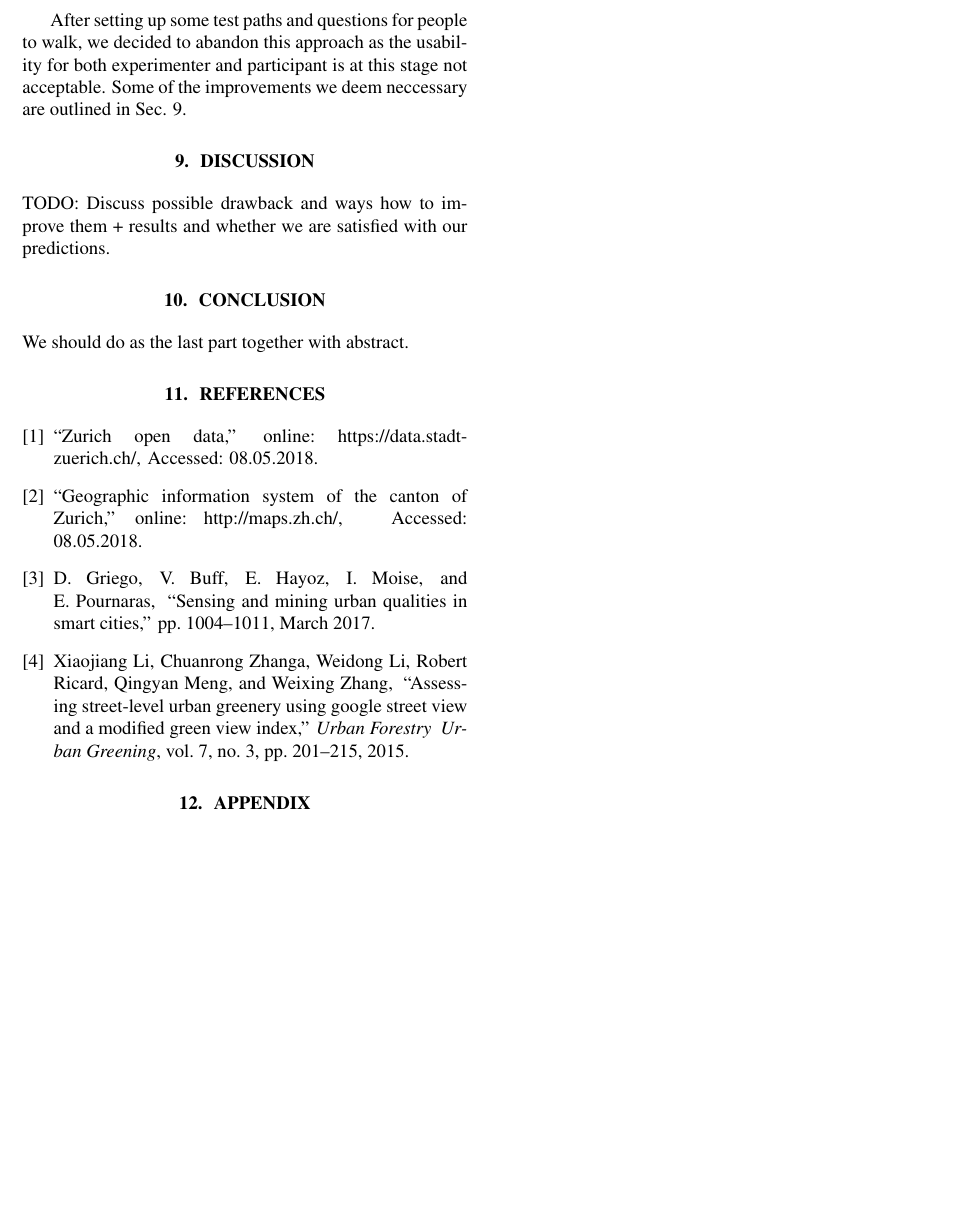
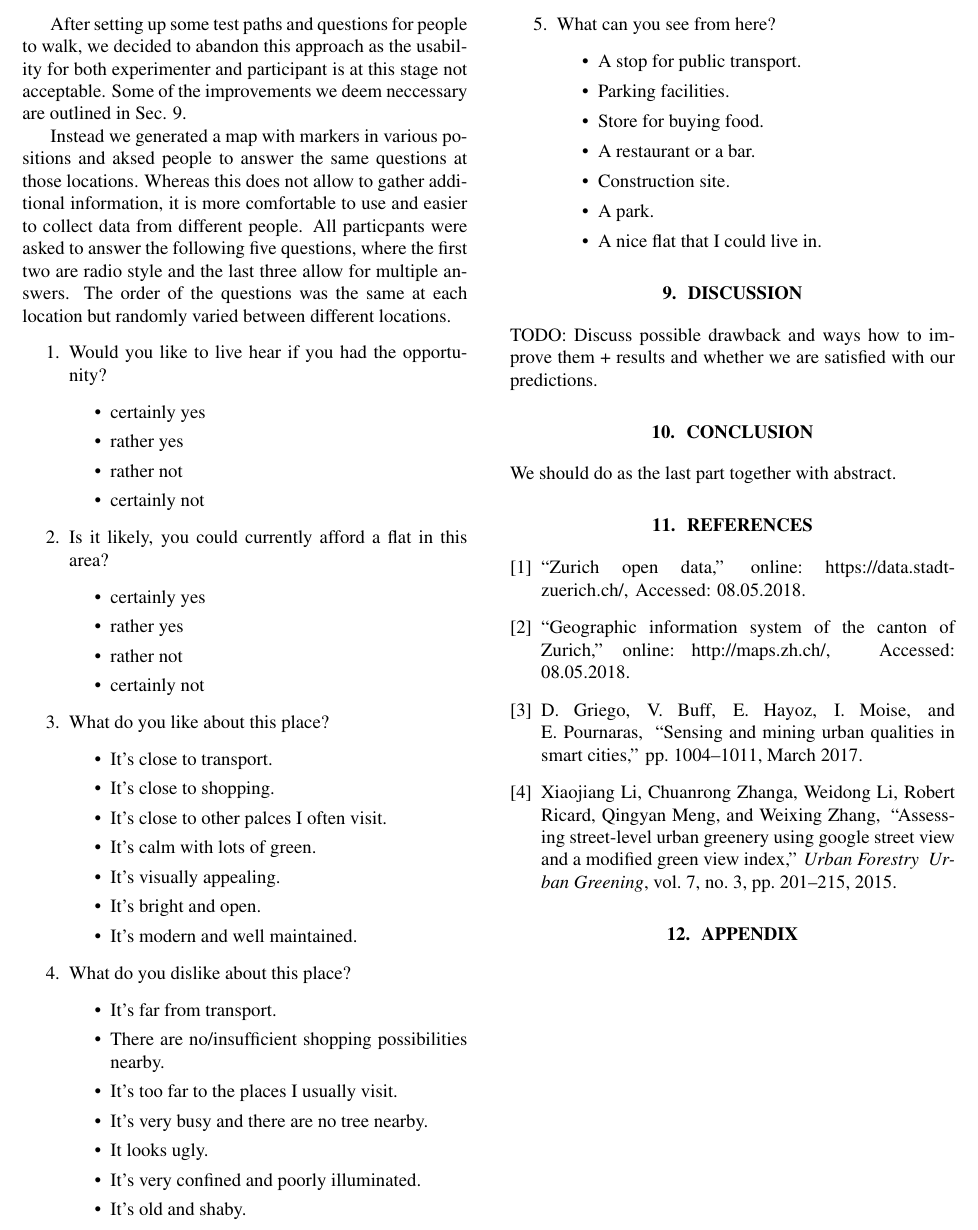
Before and after one commit to limo1996/ETH-DataScience, a LaTeX paper (report/report-suggestion/report.tex): part of page 3 of 3, cut so that both start at the same text, the shorter picture padded with empty space. Compiled offline with pdfLaTeX.

Commit message:
Further text on manual data collection and lingual refinements.

```diff
--- a/report/report-suggestion/report.tex
+++ b/report/report-suggestion/report.tex
@@ -129,6 +129,54 @@ For evaluating the predictions we derived in the previous section, we chose to l
 
 After setting up some test paths and questions for people to walk, we decided to abandon this approach as the usability for both experimenter and participant is at this stage not acceptable. Some of the improvements we deem neccessary are outlined in Sec. \ref{sec:discussion}.
 
+Instead we generated a map with markers in various positions and aksed people to answer the same questions at those locations. Whereas this does not allow to gather additional information, it is more comfortable to use and easier to collect data from different people. All particpants were asked to answer the following five questions, where the first two are radio style and the last three allow for multiple answers. The order of the questions was the same at each location but randomly varied between different locations.
+\begin{enumerate}
+	\item Would you like to live hear if you had the opportunity?
+	\begin{itemize}
+		\item certainly yes
+		\item rather yes
+		\item rather not
+		\item certainly not
+	\end{itemize}
+	\item Is it likely, you could currently afford a flat in this area?
+	\begin{itemize}
+		\item certainly yes
+		\item rather yes
+		\item rather not
+		\item certainly not
+	\end{itemize}
+	\item What do you like about this place?
+	\begin{itemize}
+		\item It's close to transport.
+		\item It's close to shopping.
+		\item It's close to other palces I often visit.
+		\item It's calm with lots of green.
+		\item It's visually appealing.
+		\item It's bright and open.
+		\item It's modern and well maintained.
+	\end{itemize}
+	\item What do you dislike about this place?
+	\begin{itemize}
+		\item It's far from transport.
+		\item There are no/insufficient shopping possibilities nearby.
+		\item It's too far to the places I usually visit.
+		\item It's very busy and there are no tree nearby.
+		\item It looks ugly.
+		\item It's very confined and poorly illuminated.
+		\item It's old and shaby.
+	\end{itemize}
+	\item What can you see from here?
+	\begin{itemize}
+		\item A stop for public transport.
+		\item Parking facilities.
+		\item Store for buying food.
+		\item A restaurant or a bar.
+		\item Construction site.
+		\item A park.
+		\item A nice flat that I could live in.
+	\end{itemize}
+\end{enumerate}
+
 \section{Discussion}\label{sec:discussion}
 TODO: Discuss possible drawback and ways how to improve them + results and whether we are satisfied with our predictions.
 
```
Also changed, not shown: report/report-suggestion/report.bbl (added), 9 other files.
